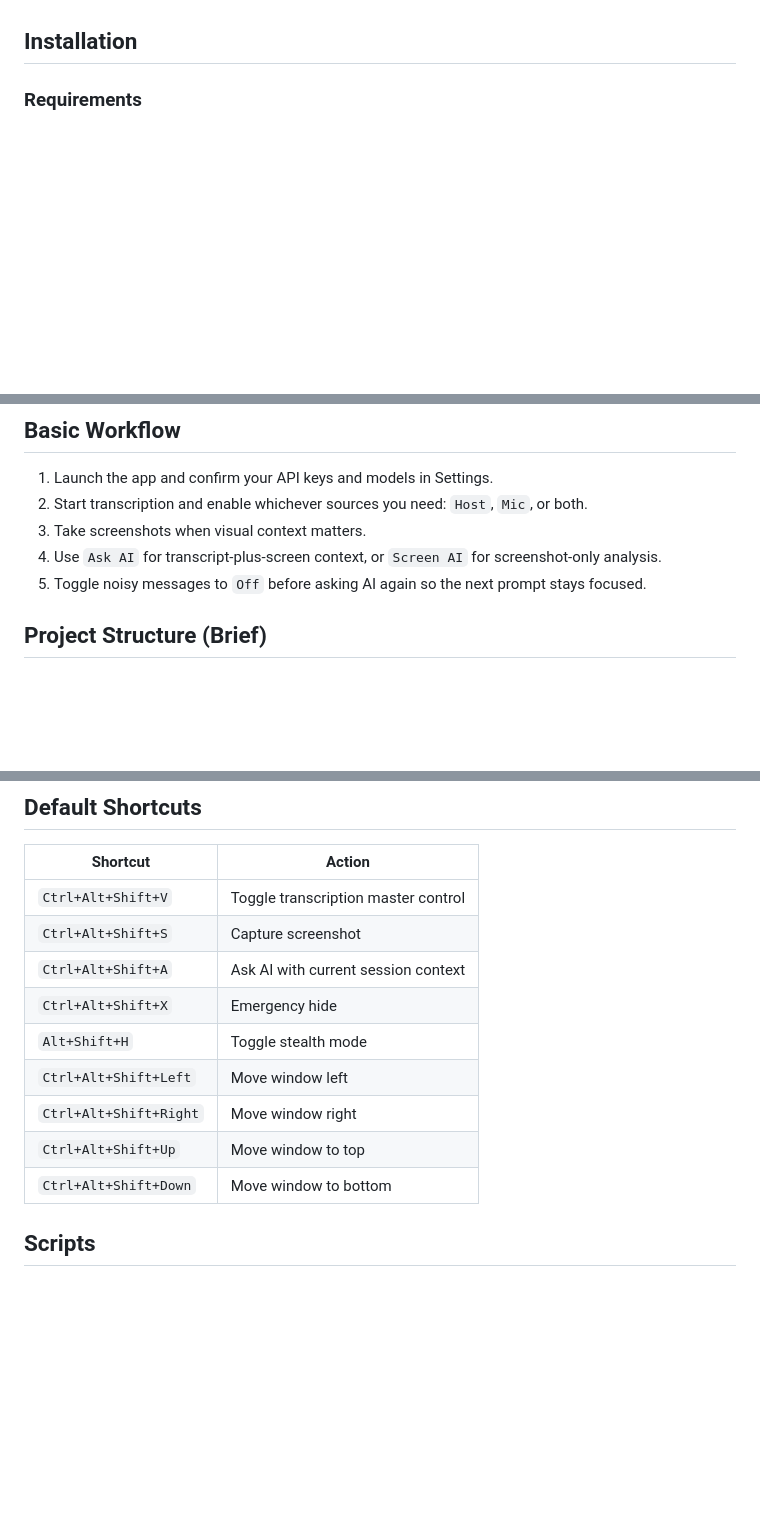
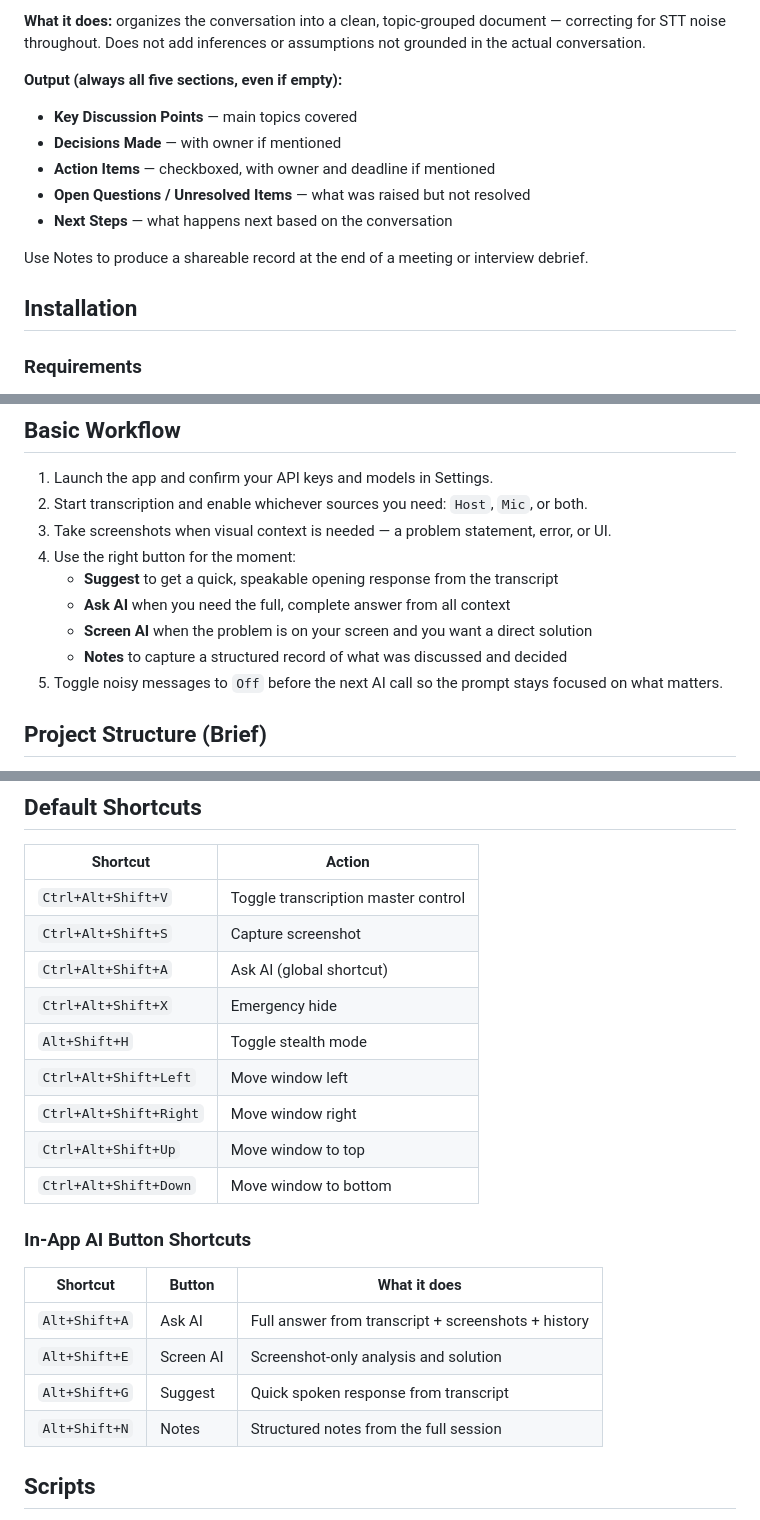
Before and after one commit to shubhamshnd/Open-Cluely, a Markdown page: README.md, 3 parts joined by grey strips. Drawn GitHub-style; blank space fills up the shorter version.

```diff
--- a/README.md
+++ b/README.md
@@ -23,3 +84,13 @@ Open source alternative for Cluely and Parakeetai. Your Real-Time AI Interview A
+**What it does:** organizes the conversation into a clean, topic-grouped document — correcting for STT noise throughout. Does not add inferences or assumptions not grounded in the actual conversation.
+
+**Output (always all five sections, even if empty):**
+- **Key Discussion Points** — main topics covered
+- **Decisions Made** — with owner if mentioned
+- **Action Items** — checkboxed, with owner and deadline if mentioned
+- **Open Questions / Unresolved Items** — what was raised but not resolved
+- **Next Steps** — what happens next based on the conversation
+
+Use Notes to produce a shareable record at the end of a meeting or interview debrief.
 
 ## Installation
 
@@ -113,9 +184,13 @@ The first item in each model/language list is treated as the default.
 
 1. Launch the app and confirm your API keys and models in Settings.
 2. Start transcription and enable whichever sources you need: `Host`, `Mic`, or both.
-3. Take screenshots when visual context matters.
-4. Use `Ask AI` for transcript-plus-screen context, or `Screen AI` for screenshot-only analysis.
-5. Toggle noisy messages to `Off` before asking AI again so the next prompt stays focused.
+3. Take screenshots when visual context is needed — a problem statement, error, or UI.
+4. Use the right button for the moment:
+   - **Suggest** to get a quick, speakable opening response from the transcript
+   - **Ask AI** when you need the full, complete answer from all context
+   - **Screen AI** when the problem is on your screen and you want a direct solution
+   - **Notes** to capture a structured record of what was discussed and decided
+5. Toggle noisy messages to `Off` before the next AI call so the prompt stays focused on what matters.
 
 ## Project Structure (Brief)
 
@@ -155,13 +230,22 @@ repomix-output.txt       Single-file repository snapshot for AI/code review tool
 |----------|--------|
 | `Ctrl+Alt+Shift+V` | Toggle transcription master control |
 | `Ctrl+Alt+Shift+S` | Capture screenshot |
-| `Ctrl+Alt+Shift+A` | Ask AI with current session context |
+| `Ctrl+Alt+Shift+A` | Ask AI (global shortcut) |
 | `Ctrl+Alt+Shift+X` | Emergency hide |
 | `Alt+Shift+H` | Toggle stealth mode |
 | `Ctrl+Alt+Shift+Left` | Move window left |
 | `Ctrl+Alt+Shift+Right` | Move window right |
 | `Ctrl+Alt+Shift+Up` | Move window to top |
 | `Ctrl+Alt+Shift+Down` | Move window to bottom |
+
+### In-App AI Button Shortcuts
+
+| Shortcut | Button | What it does |
+|----------|--------|--------------|
+| `Alt+Shift+A` | Ask AI | Full answer from transcript + screenshots + history |
+| `Alt+Shift+E` | Screen AI | Screenshot-only analysis and solution |
+| `Alt+Shift+G` | Suggest | Quick spoken response from transcript |
+| `Alt+Shift+N` | Notes | Structured notes from the full session |
 
 ## Scripts
 
```
Also changed, not shown: other parts of README.md (+64 -3 lines).
